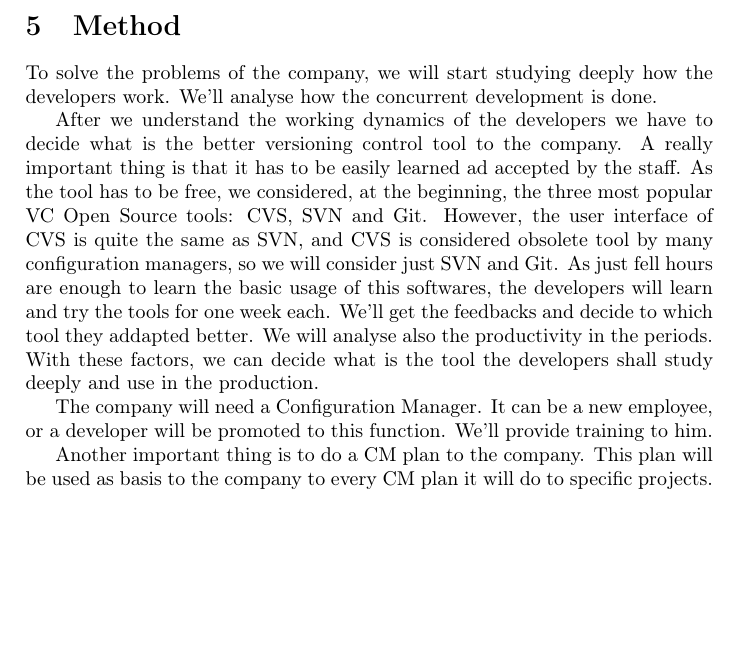
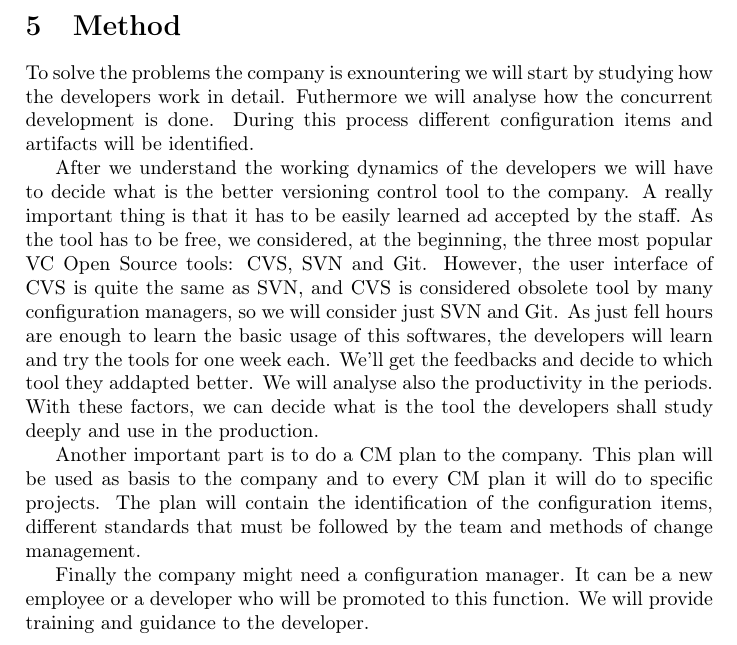
Before and after one commit to fernando-an-pereira/-EDAN10--Synopsis---Group-Ie, a LaTeX document (synopsis.tex): part of page 5 of 6, cut so that both start at the same text, the shorter picture padded with empty space. Compiled offline with pdfLaTeX.

Commit message:
Edited Method

```diff
--- a/synopsis.tex
+++ b/synopsis.tex
@@ -98,13 +98,13 @@ Software configuration management must be considered in all software projects an
 This paper shall investigate and explain how SCM can be applied to a software company that does not use SCM at all. Main SCM parts that shall be introduced into the company are configuration identification, configuration change management and configuration quality assurance. The result of this work shall be a SCM plan that defines the standards that shall be used in the company. It is furthermore assumed that the company has never used SCM before but is willing to do so and the management is looking forward to apply different SCM practices. The company has encountered different management problems specially during development of its products and is aware of the severeness of such problems. These hard impacts made the company management decide to introduce SCM.
 
 \section{Method}
-To solve the problems of the company, we will start studying deeply how the developers work. We'll analyse how the concurrent development is done.
+To solve the problems the company is exnountering we will start by studying how the developers work in detail. Futhermore we will analyse how the concurrent development is done. During this process different configuration items and artifacts will be identified.
 
-After we understand the working dynamics of the developers we have to decide what is the better versioning control tool to the company. A really important thing is that it has to be easily learned ad accepted by the staff. As the tool has to be free, we considered, at the beginning, the three most popular VC Open Source tools: CVS, SVN and Git. However, the user interface of CVS is quite the same as SVN, and CVS is considered obsolete tool by many configuration managers, so we will consider just SVN and Git. As just fell hours are enough to learn the basic usage of this softwares, the developers will learn and try the tools for one week each. We'll get the feedbacks and decide to which tool they addapted better. We will analyse also the productivity in the periods. With these factors, we can decide what is the tool the developers shall study deeply and use in the production.
+After we understand the working dynamics of the developers we will have to decide what is the better versioning control tool to the company. A really important thing is that it has to be easily learned ad accepted by the staff. As the tool has to be free, we considered, at the beginning, the three most popular VC Open Source tools: CVS, SVN and Git. However, the user interface of CVS is quite the same as SVN, and CVS is considered obsolete tool by many configuration managers, so we will consider just SVN and Git. As just fell hours are enough to learn the basic usage of this softwares, the developers will learn and try the tools for one week each. We'll get the feedbacks and decide to which tool they addapted better. We will analyse also the productivity in the periods. With these factors, we can decide what is the tool the developers shall study deeply and use in the production.
 
-The company will need a Configuration Manager. It can be a new employee, or a developer will be promoted to this function. We'll provide training to him.
+Another important part is to do a CM plan to the company. This plan will be used as basis to the company and to every CM plan it will do to specific projects. The plan will contain the identification of the configuration items, different standards that must be followed by the team and methods of change management.
 
-Another important thing is to do a CM plan to the company. This plan will be used as basis to the company to every CM plan it will do to specific projects.
+Finally the company might need a configuration manager. It can be a new employee or a developer who will be promoted to this function. We will provide training and guidance to the developer.
 
 \newpage
 \appendix
```
